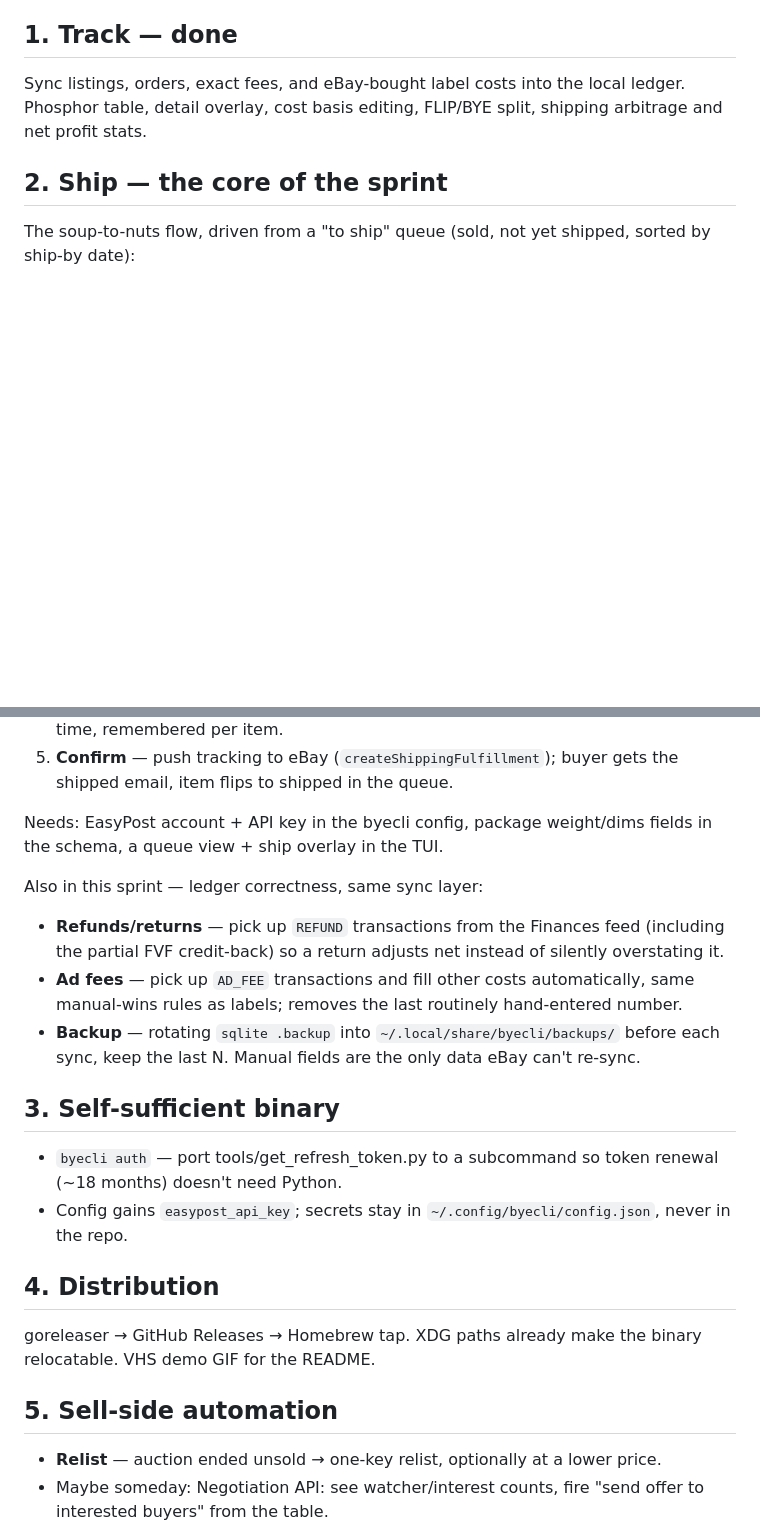
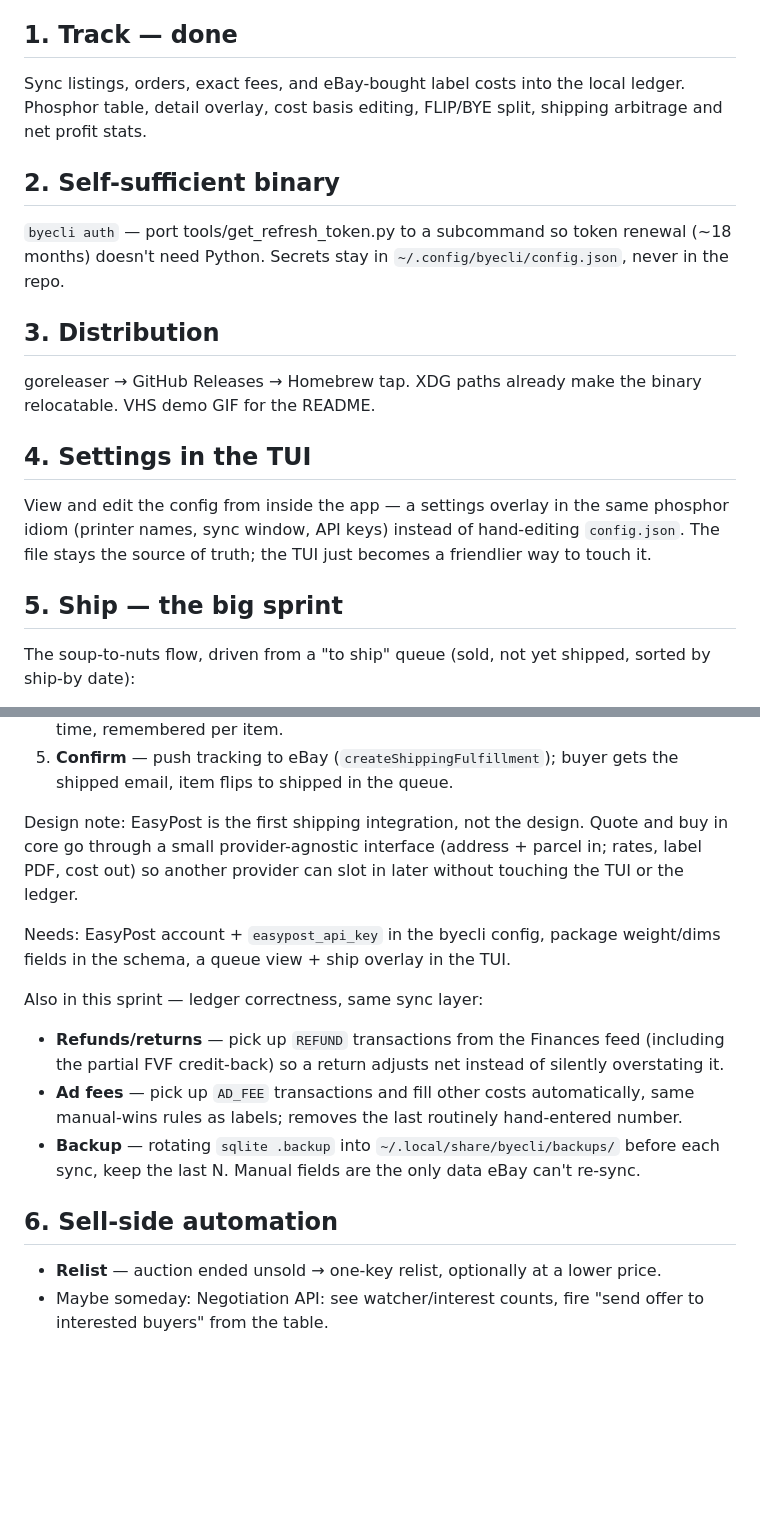
Before and after one commit to jcook793/byecli, a Markdown page: PLAN.md, 2 parts joined by grey strips. Rendered like a GitHub page; blank space fills up the shorter version.

Commit message:
Reorder roadmap again: ship moves after self-sufficiency, distribution, and new in-TUI settings phase

```diff
--- a/PLAN.md
+++ b/PLAN.md
@@ -10,7 +10,25 @@ Sync listings, orders, exact fees, and eBay-bought label costs into the
 local ledger. Phosphor table, detail overlay, cost basis editing,
 FLIP/BYE split, shipping arbitrage and net profit stats.
 
-## 2. Ship — the core of the sprint
+## 2. Self-sufficient binary
+
+`byecli auth` — port tools/get_refresh_token.py to a subcommand so token
+renewal (~18 months) doesn't need Python. Secrets stay in
+`~/.config/byecli/config.json`, never in the repo.
+
+## 3. Distribution
+
+goreleaser → GitHub Releases → Homebrew tap. XDG paths already make the
+binary relocatable. VHS demo GIF for the README.
+
+## 4. Settings in the TUI
+
+View and edit the config from inside the app — a settings overlay in the
+same phosphor idiom (printer names, sync window, API keys) instead of
+hand-editing `config.json`. The file stays the source of truth; the TUI
+just becomes a friendlier way to touch it.
+
+## 5. Ship — the big sprint
 
 The soup-to-nuts flow, driven from a "to ship" queue (sold, not yet
 shipped, sorted by ship-by date):
@@ -33,8 +51,14 @@ shipped, sorted by ship-by date):
 5. **Confirm** — push tracking to eBay (`createShippingFulfillment`);
    buyer gets the shipped email, item flips to shipped in the queue.
 
-Needs: EasyPost account + API key in the byecli config, package
-weight/dims fields in the schema, a queue view + ship overlay in the TUI.
+Design note: EasyPost is the first shipping integration, not the design.
+Quote and buy in core go through a small provider-agnostic interface
+(address + parcel in; rates, label PDF, cost out) so another provider
+can slot in later without touching the TUI or the ledger.
+
+Needs: EasyPost account + `easypost_api_key` in the byecli config,
+package weight/dims fields in the schema, a queue view + ship overlay
+in the TUI.
 
 Also in this sprint — ledger correctness, same sync layer:
 
@@ -48,19 +72,7 @@ Also in this sprint — ledger correctness, same sync layer:
   `~/.local/share/byecli/backups/` before each sync, keep the last N.
   Manual fields are the only data eBay can't re-sync.
 
-## 3. Self-sufficient binary
-
-- `byecli auth` — port tools/get_refresh_token.py to a subcommand so
-  token renewal (~18 months) doesn't need Python.
-- Config gains `easypost_api_key`; secrets stay in
-  `~/.config/byecli/config.json`, never in the repo.
-
-## 4. Distribution
-
-goreleaser → GitHub Releases → Homebrew tap. XDG paths already make the
-binary relocatable. VHS demo GIF for the README.
-
-## 5. Sell-side automation
+## 6. Sell-side automation
 
 - **Relist** — auction ended unsold → one-key relist, optionally at a
   lower price.
```
